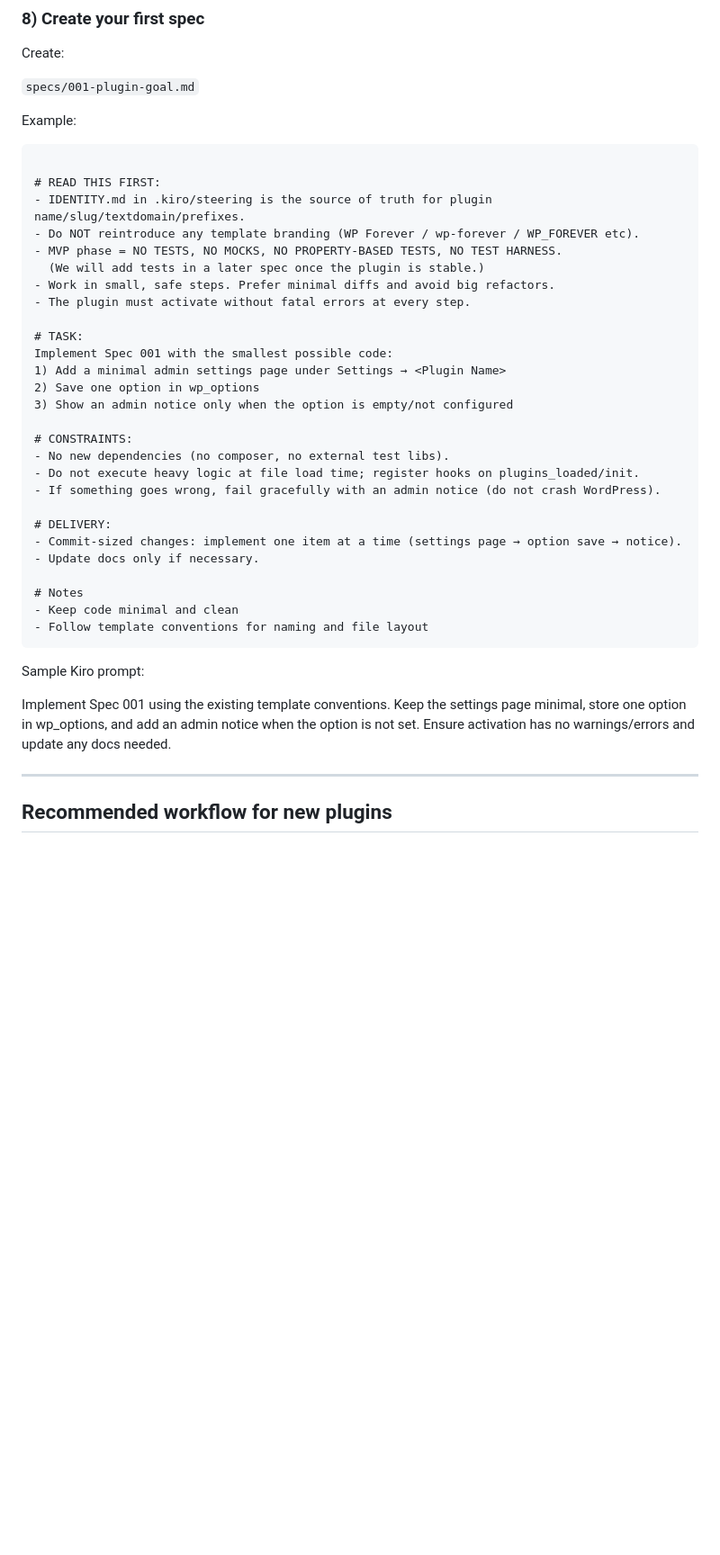
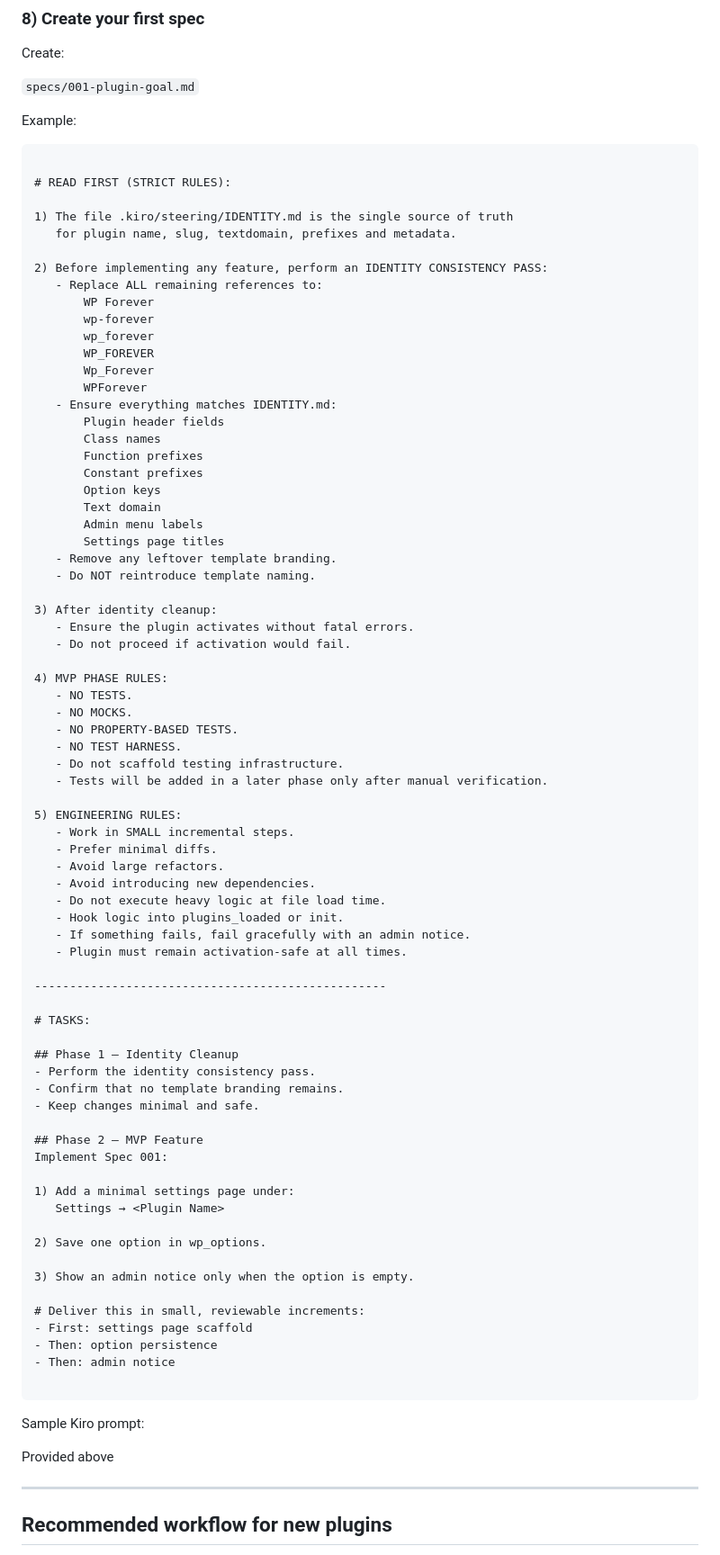
Before and after one commit to Pantoeflou/wp-plugin-template, a Markdown page: README.md, the part around the change. Shown at 90% size. GitHub-like rendering; blank space fills up the shorter version.

Commit message:
update readme prompt to rename plugin

````diff
--- a/README.md
+++ b/README.md
@@ -185,39 +185,82 @@ Example:
 
 ```markdown
 
-# READ THIS FIRST:
-- IDENTITY.md in .kiro/steering is the source of truth for plugin name/slug/textdomain/prefixes.
-- Do NOT reintroduce any template branding (WP Forever / wp-forever / WP_FOREVER etc).
-- MVP phase = NO TESTS, NO MOCKS, NO PROPERTY-BASED TESTS, NO TEST HARNESS.
-  (We will add tests in a later spec once the plugin is stable.)
-- Work in small, safe steps. Prefer minimal diffs and avoid big refactors.
-- The plugin must activate without fatal errors at every step.
+# READ FIRST (STRICT RULES):
 
-# TASK:
-Implement Spec 001 with the smallest possible code:
-1) Add a minimal admin settings page under Settings → <Plugin Name>
-2) Save one option in wp_options
-3) Show an admin notice only when the option is empty/not configured
+1) The file .kiro/steering/IDENTITY.md is the single source of truth
+   for plugin name, slug, textdomain, prefixes and metadata.
 
-# CONSTRAINTS:
-- No new dependencies (no composer, no external test libs).
-- Do not execute heavy logic at file load time; register hooks on plugins_loaded/init.
-- If something goes wrong, fail gracefully with an admin notice (do not crash WordPress).
+2) Before implementing any feature, perform an IDENTITY CONSISTENCY PASS:
+   - Replace ALL remaining references to:
+       WP Forever
+       wp-forever
+       wp_forever
+       WP_FOREVER
+       Wp_Forever
+       WPForever
+   - Ensure everything matches IDENTITY.md:
+       Plugin header fields
+       Class names
+       Function prefixes
+       Constant prefixes
+       Option keys
+       Text domain
+       Admin menu labels
+       Settings page titles
+   - Remove any leftover template branding.
+   - Do NOT reintroduce template naming.
 
-# DELIVERY:
-- Commit-sized changes: implement one item at a time (settings page → option save → notice).
-- Update docs only if necessary.
+3) After identity cleanup:
+   - Ensure the plugin activates without fatal errors.
+   - Do not proceed if activation would fail.
 
-# Notes
-- Keep code minimal and clean
-- Follow template conventions for naming and file layout
+4) MVP PHASE RULES:
+   - NO TESTS.
+   - NO MOCKS.
+   - NO PROPERTY-BASED TESTS.
+   - NO TEST HARNESS.
+   - Do not scaffold testing infrastructure.
+   - Tests will be added in a later phase only after manual verification.
+
+5) ENGINEERING RULES:
+   - Work in SMALL incremental steps.
+   - Prefer minimal diffs.
+   - Avoid large refactors.
+   - Avoid introducing new dependencies.
+   - Do not execute heavy logic at file load time.
+   - Hook logic into plugins_loaded or init.
+   - If something fails, fail gracefully with an admin notice.
+   - Plugin must remain activation-safe at all times.
+
+--------------------------------------------------
+
+# TASKS:
+
+## Phase 1 – Identity Cleanup
+- Perform the identity consistency pass.
+- Confirm that no template branding remains.
+- Keep changes minimal and safe.
+
+## Phase 2 – MVP Feature
+Implement Spec 001:
+
+1) Add a minimal settings page under:
+   Settings → <Plugin Name>
+
+2) Save one option in wp_options.
+
+3) Show an admin notice only when the option is empty.
+
+# Deliver this in small, reviewable increments:
+- First: settings page scaffold
+- Then: option persistence
+- Then: admin notice
+
 ```
 
 Sample Kiro prompt:
 
-Implement Spec 001 using the existing template conventions.
-Keep the settings page minimal, store one option in wp_options, and add an admin notice when the option is not set.
-Ensure activation has no warnings/errors and update any docs needed.
+Provided above
 
 ---
 
````
